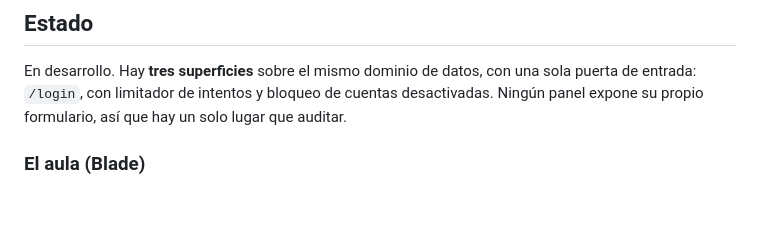
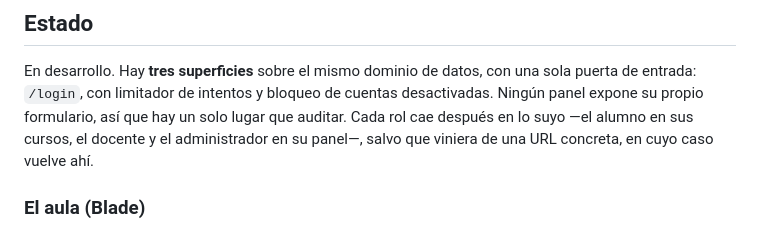
Before and after one commit to chufa1979/aamevi, a Markdown page: README.md, the part around the change. GitHub-like rendering; blank space fills up the shorter version.

Commit message:
docs: anotar a donde entra cada rol
Quedo afuera del commit anterior: el texto de CLAUDE.md no coincidia con
el que buscaba el script y la edicion no se aplico.

Co-Authored-By: Claude Opus 5 (1M context) <noreply@anthropic.com>

```diff
--- a/README.md
+++ b/README.md
@@ -10,7 +10,9 @@ Construida con **Laravel 12 + Blade + MySQL 8**.
 En desarrollo. Hay **tres superficies** sobre el mismo dominio de datos, con una
 sola puerta de entrada: `/login`, con limitador de intentos y bloqueo de cuentas
 desactivadas. Ningún panel expone su propio formulario, así que hay un solo lugar
-que auditar.
+que auditar. Cada rol cae después en lo suyo —el alumno en sus cursos, el docente
+y el administrador en su panel—, salvo que viniera de una URL concreta, en cuyo
+caso vuelve ahí.
 
 ### El aula (Blade)
 
```
Also changed, not shown: CLAUDE.md (+1 -1 lines).
